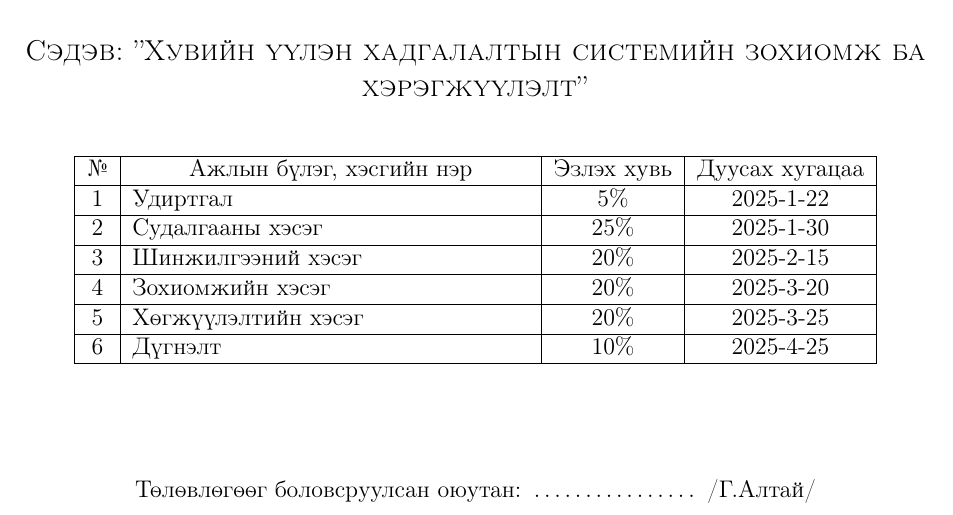
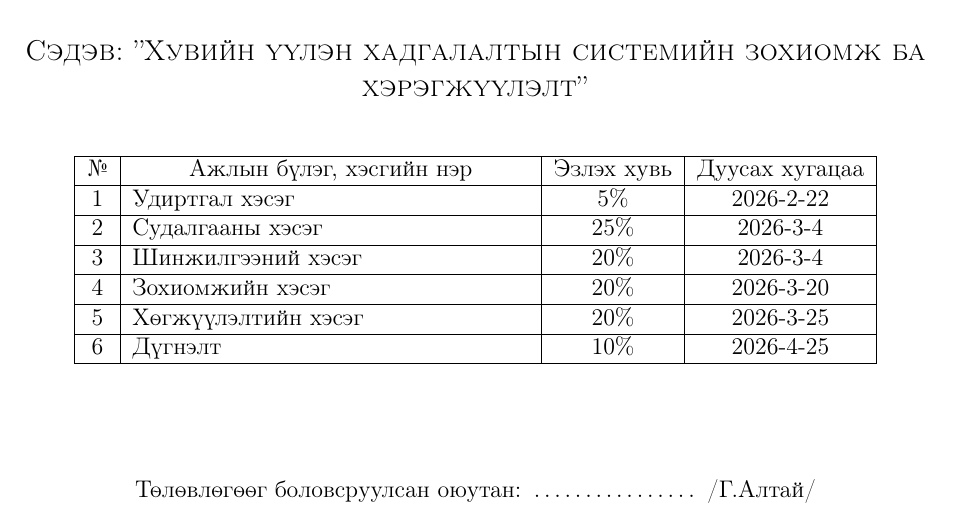
Before and after one commit to altai861/diploma-latex, a LaTeX thesis (main.tex, which reads FrontBackMatter/Plan-Review.tex): part of page 3 of 66, cut so that both start at the same text. Compiled offline with pdfLaTeX.

Commit message:
edited plan review

```diff
--- a/FrontBackMatter/Plan-Review.tex
+++ b/FrontBackMatter/Plan-Review.tex
@@ -26,12 +26,12 @@
 	%\rowcolor{gray!40}
 	\hline
 	№ & \makebox[7cm][c]{Ажлын бүлэг, хэсгийн нэр} & Эзлэх хувь & Дуусах хугацаа \\ \hline
-	1 & {Удиртгал}         &  5\% & 2025-1-22 \\ \hline
-	2 & {Судалгааны хэсэг}     & 25\% & 2025-1-30 \\ \hline
-	3 & {Шинжилгээний хэсэг} & 20\% & 2025-2-15 \\ \hline
-	4 & {Зохиомжийн хэсэг}    & 20\% & 2025-3-20 \\ \hline
-	5 & {Хөгжүүлэлтийн хэсэг}  & 20\% & 2025-3-25 \\ \hline
-        6 & {Дүгнэлт}          & 10\% & 2025-4-25 \\ \hline
+	1 & {Удиртгал хэсэг}         &  5\% & 2026-2-22 \\ \hline
+	2 & {Судалгааны хэсэг}     & 25\% & 2026-3-4 \\ \hline
+	3 & {Шинжилгээний хэсэг} & 20\% & 2026-3-4 \\ \hline
+	4 & {Зохиомжийн хэсэг}    & 20\% & 2026-3-20 \\ \hline
+	5 & {Хөгжүүлэлтийн хэсэг}  & 20\% & 2026-3-25 \\ \hline
+        6 & {Дүгнэлт}          & 10\% & 2026-4-25 \\ \hline
 \end{tabular}
 
 \vspace{2cm}
```
